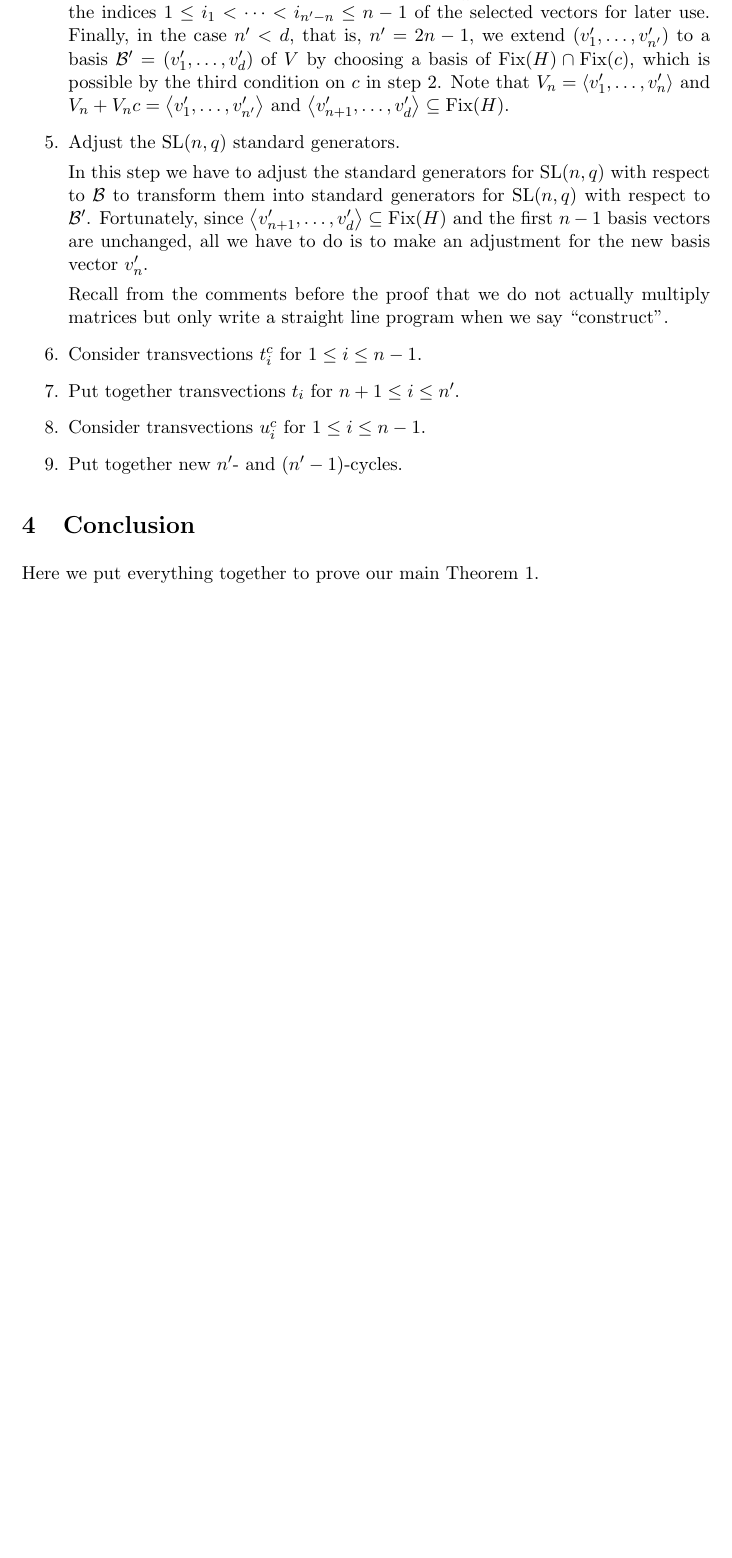
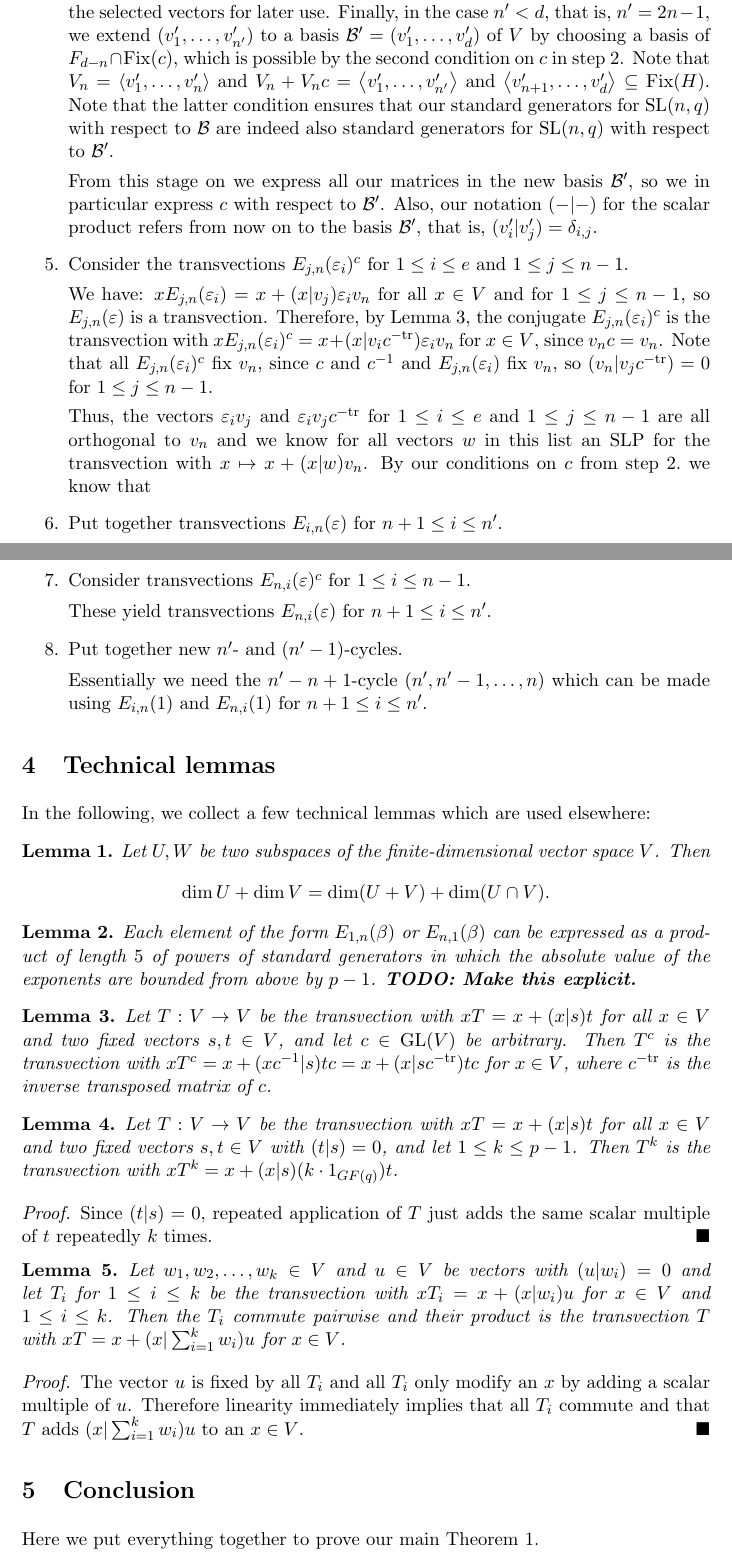
Before and after one commit to neunhoef/slrecog, a LaTeX paper (slrecog.tex): part of page 6 of 7 before the commit and two parts of pages 6 and 7 of 8 after it, the two joined at a grey line, cut so that both start at the same text, the shorter picture padded with empty space. Compiled offline with pdfLaTeX.

Commit message:
Got stuck in the evening.

```diff
--- a/slrecog.tex
+++ b/slrecog.tex
@@ -65,6 +65,10 @@
 \newcommand{\Fix}[1]{\mathrm{Fix}(#1)}
 \def\ve{\varepsilon}
 \def\Rad{{\rm Rad}}
+\newcommand{\fixme}[1]{\textbf{#1}}
+\newcommand{\tr}{\mathrm{tr}}
+%\newcommand{\proof}{Proof:}
+\newcommand{\proofend}{\hfill$\blacksquare$}
 
 \newcommand{\B}{\mathcal{B}}
 
@@ -469,11 +483,0 @@ v'_{n'}$ are chosen as a linearly independent subset of the vectors
-$\pi(v_1c), \ldots, \pi(v_{n-1}c)$. This is possible since $\dim(V_n +
-V_n c) = n'$ and $v'_n \in V_n$ is fixed by $c$. We store the indices
-$1 \le i_1 < \cdots < i_{n'-n} \le n-1$ of the selected vectors for later
-use. Finally, in the case $n' < d$, that is, $n'=2n-1$, we extend
-$(v'_1, \ldots, v'_{n'})$ to a basis $\B' =
-(v'_1, \ldots, v'_d)$ of $V$ by choosing a basis of $\Fix H \cap
-\Fix c$, which is possible by the third condition on $c$ in step 2.
-Note that $V_n = \left< v'_1, \ldots, v'_n\right>$ and $V_n + V_nc
-= \left< v'_1, \ldots, v'_{n'}\right>$ and $\left< v'_{n+1}, \ldots,
-v'_d\right> \subseteq \Fix H$.
-\item Adjust the $\SL(n,q)$ standard generators.
@@ -480,19 +490,106 @@ v'_d\right> \subseteq \Fix H$.
+since $\dim(V_n + V_n c) = n'$ and $v'_n=v_n \in V_n$ is fixed by $c$.
+We store the indices $1 \le i_1 < \cdots < i_{n'-n} \le n-1$ of the
+selected vectors for later use. Finally, in the case $n' < d$, that is,
+$n'=2n-1$, we extend $(v'_1, \ldots, v'_{n'})$ to a basis $\B' = (v'_1,
+\ldots, v'_d)$ of $V$ by choosing a basis of $F_{d-n} \cap \Fix c$, which
+is possible by the second condition on $c$ in step 2. Note that $V_n =
+\left< v'_1, \ldots, v'_n\right>$ and $V_n + V_nc = \left< v'_1, \ldots,
+v'_{n'}\right>$ and $\left< v'_{n+1}, \ldots, v'_d\right> \subseteq \Fix
+H$. Note that the latter condition ensures that our standard generators
+for $\SL(n,q)$ with respect to $\B$ are indeed also standard generators
+for $\SL(n,q)$ with respect to $\B'$.
 
-In this step we have to adjust the standard generators for $\SL(n,q)$
-with respect to $\B$ to transform them into standard generators
-for $\SL(n,q)$ with respect to $\B'$. Fortunately, since
-$\left< v'_{n+1}, \ldots, v'_d\right> \subseteq \Fix H$ and the
-first $n-1$ basis vectors are unchanged, all we have to do is to make
-an adjustment for the new basis vector $v'_n$.
+From this stage on we express all our matrices in the new basis $\B'$,
+so we in particular express $c$ with respect to $\B'$.
+Also, our notation $(-|-)$ for the scalar product refers from now on
+to the basis $\B'$, that is, $(v'_i | v'_j) = \delta_{i,j}$.
+\item Consider the transvections $E_{j,n}(\varepsilon_i)^c$
+for $1 \le i \le e$ and $1 \le j \le n-1$.
 
-Recall from the comments before the proof that we do not actually multiply
-matrices but only write a straight line program when we say ``construct''.
-\item Consider transvections $t_i^c$ for $1 \le i \le n-1$.
-\item Put together transvections $t_i$ for $n+1 \le i \le n'$.
-\item Consider transvections $u_i^c$ for $1 \le i \le n-1$.
+We have: $xE_{j,n}(\varepsilon_i) = x + (x|v_j) \varepsilon_i v_n$
+for all $x \in V$
+and for $1 \le j \le n-1$, so $E_{j,n}(\varepsilon)$ is a transvection.
+Therefore, by Lemma~\ref{conjtransv},
+the conjugate $E_{j,n}(\varepsilon_i)^c$ is the transvection
+with $xE_{j,n}(\varepsilon_i)^c = x + (x|v_ic^{-\tr})\varepsilon_i v_n$
+for $x \in V$, since $v_nc = v_n$. Note that all
+$E_{j,n}(\varepsilon_i)^c$ fix $v_n$, since $c$ and $c^{-1}$ and
+$E_{j,n}(\varepsilon_i)$ fix $v_n$, so $(v_n|v_jc^{-\tr}) = 0$ for $1 \le
+j \le n-1$.
+
+Thus, the vectors $\varepsilon_i v_j$ and $\varepsilon_i v_j c^{-\tr}$
+for $1 \le i \le e$ and $1 \le j \le n-1$
+are all orthogonal to $v_n$ and we know for all
+vectors $w$ in this list an SLP for the transvection with
+$x \mapsto x + (x|w)v_n$. By our conditions on $c$ from step 2.~we know
+that
+
+\item Put together transvections $E_{i,n}(\varepsilon)$ for $n+1 \le i \le n'$.
+\item Consider transvections $E_{n,i}(\varepsilon)^c$ for $1 \le i \le n-1$.
+
+These yield transvections $E_{n,i}(\varepsilon)$ for $n+1 \le i \le n'$.
+
 \item Put together new $n'$- and $(n'-1)$-cycles.
+
+Essentially we need the $n'-n+1$-cycle $(n',n'-1, \ldots, n)$ which can
+be made using $E_{i,n}(1)$ and $E_{n,i}(1)$ for $n+1 \le i \le n'$.
 \end{enumerate}
 
+\section{Technical lemmas}
+
+In the following, we collect a few technical lemmas which are used
+elsewhere:
+
+\begin{lemma}
+\label{dimformula}
+Let $U,W$ be two subspaces of the finite-dimensional vector space $V$.
+Then
+\[ \dim U + \dim V = \dim(U+V) + \dim(U \cap V). \]
+\end{lemma}
+
+\begin{lemma}
+\label{transvecs}
+Each element of the form $E_{1,n}(\beta)$ or $E_{n,1}(\beta)$ can be
+expressed as a product of length $5$ of powers of standard generators
+in which the absolute value of the exponents are bounded from above
+by $p-1$. \fixme{TODO: Make this explicit.}
+\end{lemma}
+
+\begin{lemma}
+\label{conjtransv}
+Let $T : V \to V$ be the transvection with $xT = x+(x|s)t$ for all
+$x \in V$ and two fixed vectors $s,t \in V$, and let
+$c \in \GL(V)$ be arbitrary.
+Then $T^c$ is the transvection with $xT^c = x + (xc^{-1}|s)tc
+= x + (x|sc^{-\tr})tc$ for $x \in V$,
+where $c^{-\tr}$ is the inverse transposed matrix of $c$.
+\end{lemma}
+
+\begin{lemma}
+\label{powertrans}
+Let $T : V \to V$ be the transvection with $xT = x+(x|s)t$ for all
+$x \in V$ and two fixed vectors $s,t \in V$ with $(t|s)=0$, and let
+$1 \le k \le p-1$. Then $T^k$ is the transvection
+with $xT^k = x + (x|s)(k\cdot 1_{GF(q)}) t$.
+\end{lemma}
+\proof Since $(t|s)=0$, repeated application of $T$ just adds the same
+scalar multiple of $t$ repeatedly $k$ times.
+\proofend
+
+\begin{lemma}
+\label{lincombtrans}
+Let $w_1, w_2, \ldots, w_k \in V$ and $u \in V$ be vectors with
+$(u|w_i)=0$ and let $T_i$ for $1 \le
+i \le k$ be the transvection with $xT_i = x + (x|w_i)u$ for $x \in V$
+and $1 \le i \le k$.
+Then the $T_i$ commute pairwise and their product is the transvection $T$
+with $xT = x + (x|\sum_{i=1}^k w_i) u$ for $x \in V$.
+\end{lemma}
+\proof The vector $u$ is fixed by all $T_i$ and all $T_i$ only modify
+an $x$ by adding a scalar multiple of $u$. Therefore linearity
+immediately implies that all $T_i$ commute and that $T$ adds
+$(x|\sum_{i=1}^k w_i)u$ to an $x \in V$.
+\proofend
 
 \section{Conclusion}
 
```
Also changed, not shown: slrecog.tex (93 more changed lines).
